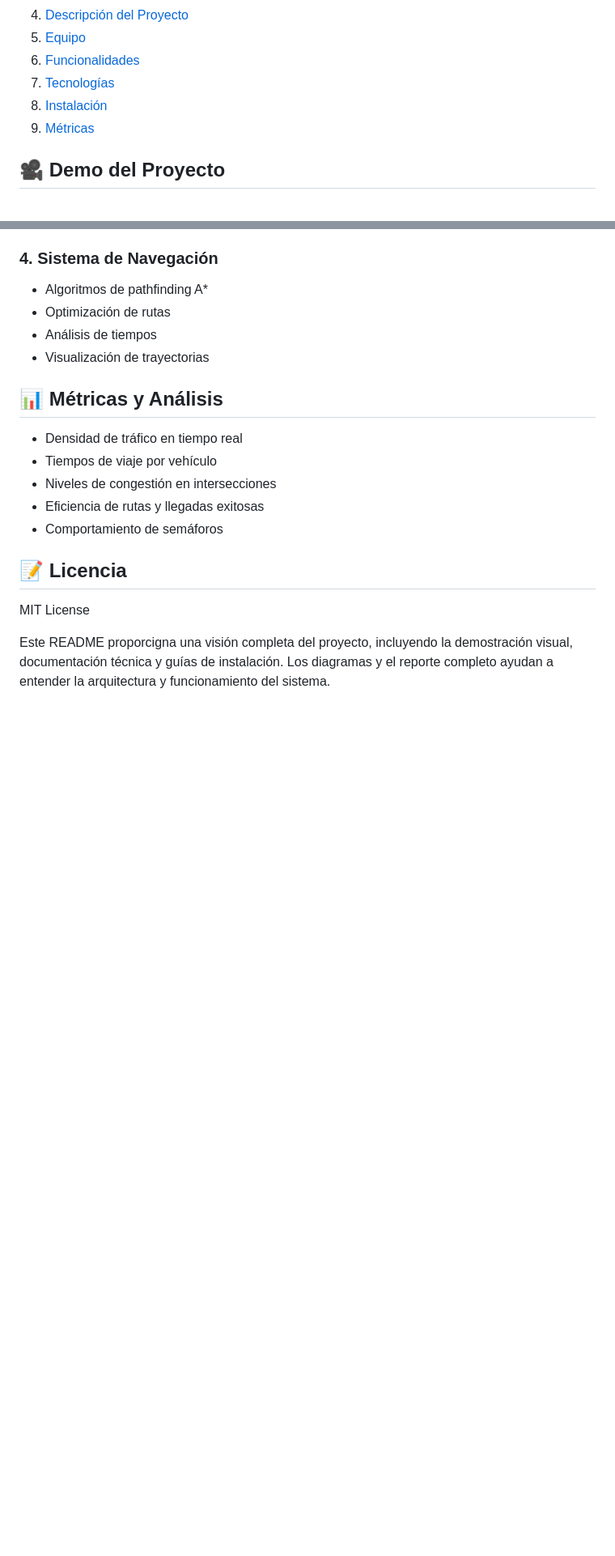
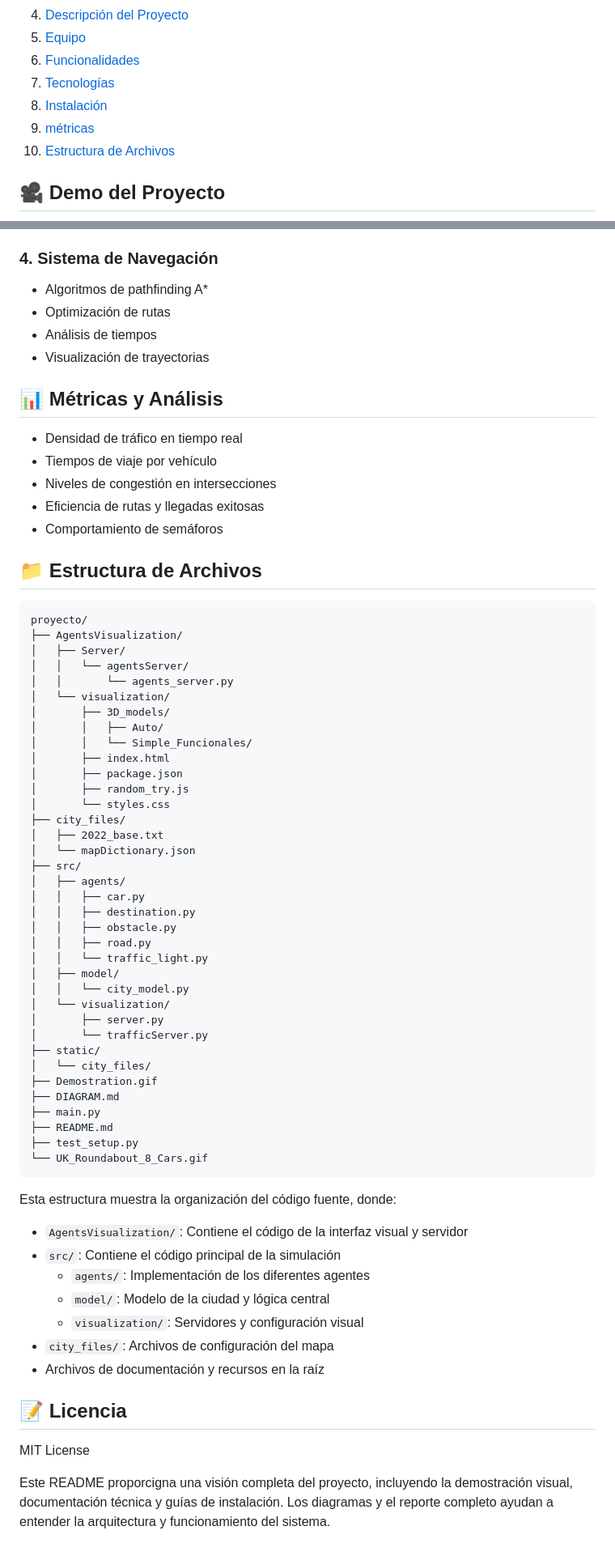
Before and after one commit to A01799073/Reto_TC2008B.302, a Markdown page: README.md, 2 parts joined by grey strips. Shown: that part at 81% size. GitHub-like rendering; blank space fills up the shorter version.

Commit message:
estructura de3 archivos

````diff
--- a/README.md
+++ b/README.md
@@ -12,7 +12,8 @@ Here's the updated README.md:
 6. [Funcionalidades](#-funcionalidades)
 7. [Tecnologías](#️-tecnologías-y-herramientas)
 8. [Instalación](#-instalación-y-uso)
-9. [Métricas](#-métricas-y-análisis)
+9. [métricas](#-métricas-y-análisis)
+10. [Estructura de Archivos](#📁-estructura-de-archivos)
 
 ## 🎥 Demo del Proyecto
 
@@ -237,6 +238,57 @@ npx vite
 - Eficiencia de rutas y llegadas exitosas
 - Comportamiento de semáforos
 
+## 📁 Estructura de Archivos
+
+```
+proyecto/
+├── AgentsVisualization/
+│   ├── Server/
+│   │   └── agentsServer/
+│   │       └── agents_server.py
+│   └── visualization/
+│       ├── 3D_models/
+│       │   ├── Auto/
+│       │   └── Simple_Funcionales/
+│       ├── index.html
+│       ├── package.json
+│       ├── random_try.js
+│       └── styles.css
+├── city_files/
+│   ├── 2022_base.txt
+│   └── mapDictionary.json
+├── src/
+│   ├── agents/
+│   │   ├── car.py
+│   │   ├── destination.py
+│   │   ├── obstacle.py
+│   │   ├── road.py
+│   │   └── traffic_light.py
+│   ├── model/
+│   │   └── city_model.py
+│   └── visualization/
+│       ├── server.py
+│       └── trafficServer.py
+├── static/
+│   └── city_files/
+├── Demostration.gif
+├── DIAGRAM.md
+├── main.py
+├── README.md
+├── test_setup.py
+└── UK_Roundabout_8_Cars.gif
+```
+
+Esta estructura muestra la organización del código fuente, donde:
+
+- `AgentsVisualization/`: Contiene el código de la interfaz visual y servidor
+- `src/`: Contiene el código principal de la simulación
+  - `agents/`: Implementación de los diferentes agentes
+  - `model/`: Modelo de la ciudad y lógica central
+  - `visualization/`: Servidores y configuración visual
+- `city_files/`: Archivos de configuración del mapa
+- Archivos de documentación y recursos en la raíz
+
 ## 📝 Licencia
 
 MIT License
````
